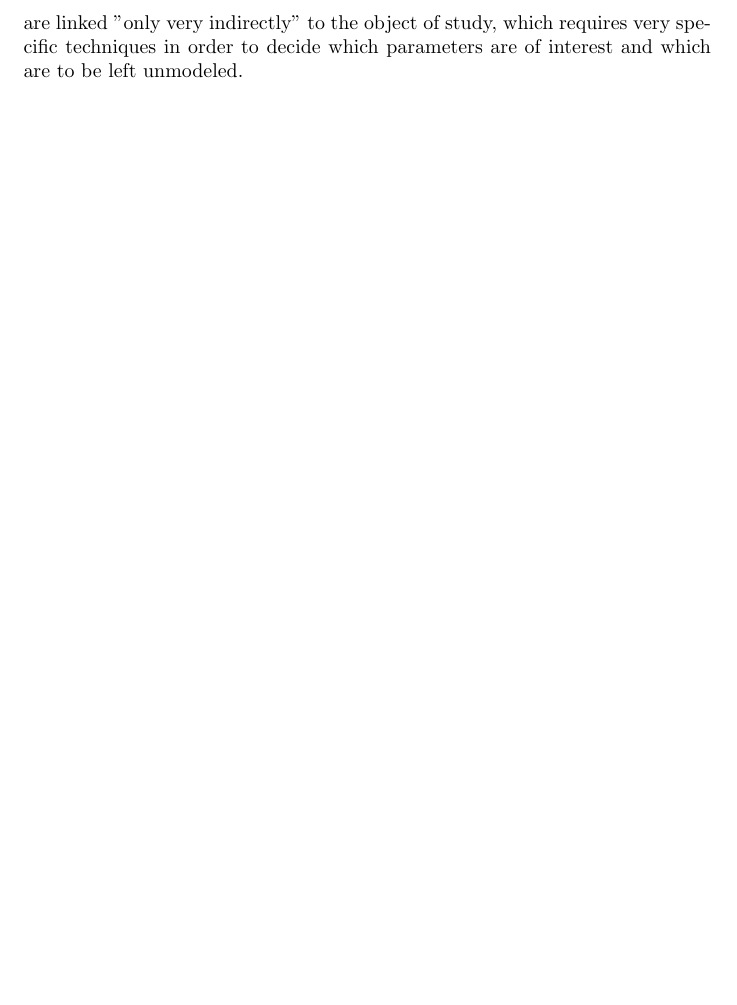
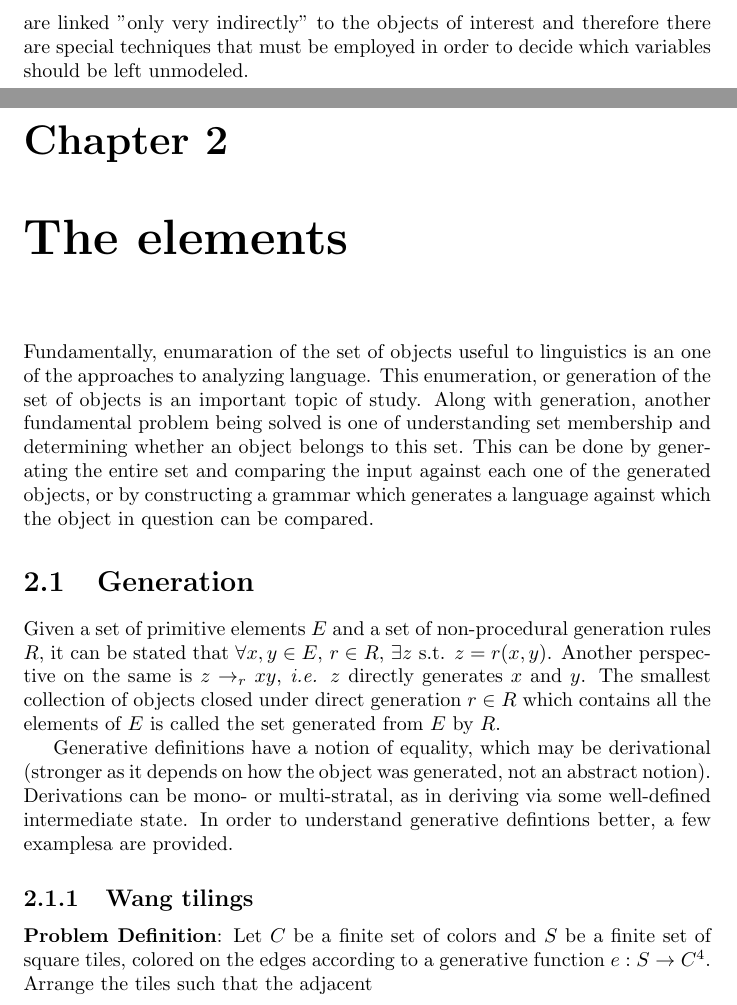
Before and after one commit to AlokDebnath/Non-Academic-Study, a LaTeX document (Mathematical Linguistics/Kornai Mathematical Linguistics.tex): part of page 4 of 4 before the commit and two parts of pages 4 and 5 of 5 after it, the two joined at a grey line, cut so that both start at the same text, the shorter picture padded with empty space. Compiled offline with pdfLaTeX.

Commit message:
Just a small addition

```diff
--- a/Mathematical Linguistics/Kornai Mathematical Linguistics.tex
+++ b/Mathematical Linguistics/Kornai Mathematical Linguistics.tex
@@ -60,8 +60,40 @@ supposedly governed by a thousands of rules, wheras the statistical methods of
 macroscopic levels (Markov assumption, for example) is a reasonable
 approximation of the behavior of Natural Language. Macroscopic techniques yeild
 only generalizations of mesoscopic systems. Further, statistical quantities
-of interest are linked "only very indirectly" to the object of study, which
-requires very specific techniques in order to decide which parameters are of
-interest and which are to be left unmodeled.
+of interest are linked "only very indirectly" to the objects of interest and
+therefore there are special techniques that must be employed in order to decide
+which variables should be left unmodeled.
+
+\chapter{The elements}
+
+Fundamentally, enumaration of the set of objects useful to linguistics is an
+one of the approaches to analyzing language. This enumeration, or generation
+of the set of objects is an important topic of study. Along with generation,
+another fundamental problem being solved is one of understanding set membership
+and determining whether an object belongs to this set. This can be done by
+generating the entire set and comparing the input against each one of the
+generated objects, or by constructing a grammar which generates a language
+against which the object in question can be compared.
+
+\section{Generation}
+
+Given a set of primitive elements $E$ and a set of non-procedural generation
+rules $R$, it can be stated that $\forall x, y \in E,\, r \in R,\, \exists z
+\text{ s.t. } z = r(x,y)$. Another perspective on the same is $z \rightarrow_r
+xy$, \textit{i.e.} $z$ directly generates $x$ and $y$. The smallest collection
+of objects closed under direct generation $r \in R$ which contains all the
+elements of $E$ is called the set generated from $E$ by $R$.
+
+Generative definitions have a notion of equality, which may be derivational
+(stronger as it depends on how the object was generated, not an abstract
+notion). Derivations can be mono- or multi-stratal, as in deriving via some
+well-defined intermediate state. In order to understand generative defintions
+better, a few examplesa are provided.
+
+\subsection{Wang tilings}
+
+\textbf{Problem Definition}: Let $C$ be a finite set of colors and $S$ be a
+finite set of square tiles, colored on the edges according to a generative
+function $e : S \rightarrow C^4 $. Arrange the tiles such that the adjacent
 
 \end{document}
```
Also changed, not shown: Mathematical Linguistics/Kornai Mathematical Linguistics.pdf.
